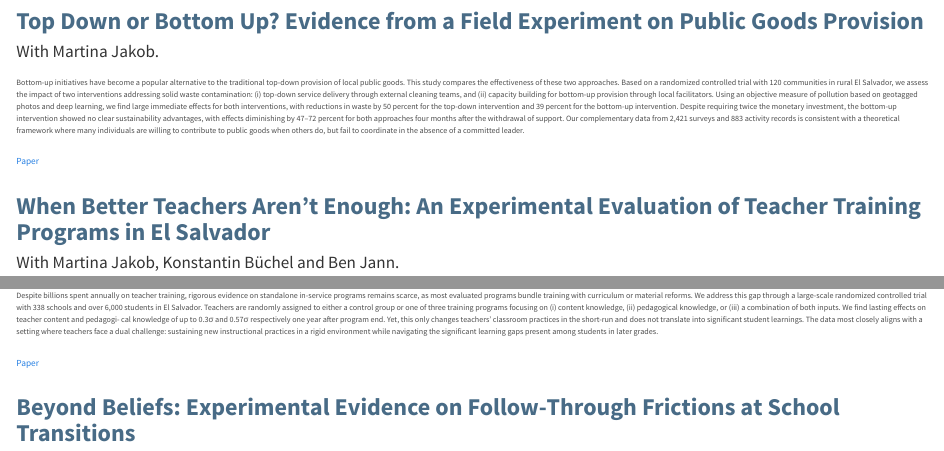
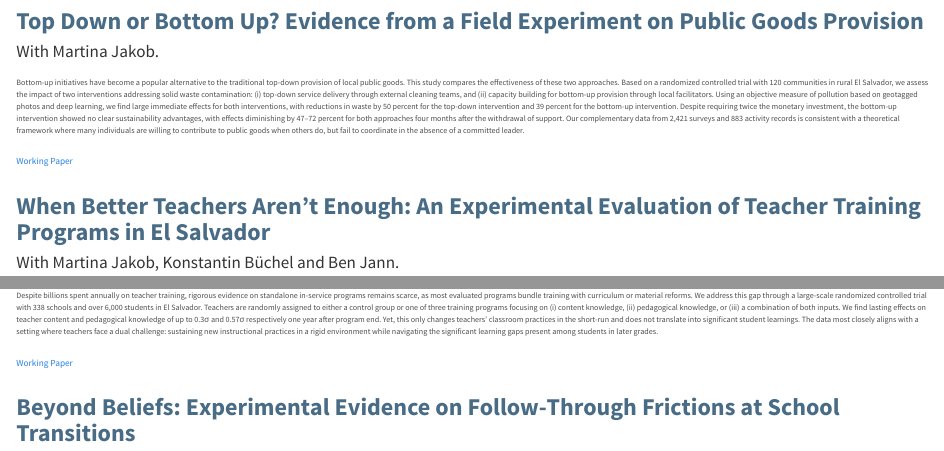
Before and after one commit to carlaalessandracoccia/carlaalessandracoccia.github.io, a Quarto document (index.qmd): the page in a window 1100 px wide, from 1330 px down, and a second part further down, joined at a grey line. Rendered offline with R 4.5, knitr and Pandoc in place of Quarto, with nearby package versions.

Commit message:
Correct typos

```diff
--- a/index.qmd
+++ b/index.qmd
@@ -34,7 +34,7 @@ With Martina Jakob.
 Bottom-up initiatives have become a popular alternative to the traditional top-down provision of local public goods. This study compares the effectiveness of these two approaches. Based on a randomized controlled trial with 120 communities in rural El Salvador, we assess the impact of two interventions addressing solid waste contamination: (i) top-down service delivery through external cleaning teams, and (ii) capacity building for bottom-up provision through local facilitators. Using an objective measure of pollution based on geotagged photos and deep learning, we find large immediate effects for both interventions, with reductions in waste by 50 percent for the top-down intervention and 39 percent for the bottom-up intervention. Despite requiring twice the monetary investment, the bottom-up intervention showed no clear sustainability advantages, with effects diminishing by 47--72 percent for both approaches four months after the withdrawal of support. Our complementary data from 2,421 surveys and 883 activity records is consistent with a theoretical framework where many individuals are willing to contribute to public goods when others do, but fail to coordinate in the absence of a committed leader.
 :::
 
-[Paper](files/Coccia-Jakob-Top-Down-or-Bottom-Up.pdf)
+[Working Paper](files/Coccia-Jakob-Top-Down-or-Bottom-Up.pdf)
 
 
 ### When Better Teachers Aren’t Enough: An Experimental Evaluation of Teacher Training Programs in El Salvador
@@ -42,10 +42,10 @@ Bottom-up initiatives have become a popular alternative to the traditional top-d
 With Martina Jakob, Konstantin Büchel and Ben Jann.
 
 ::: {.abstract}
-Despite billions spent annually on teacher training, rigorous evidence on standalone in-service programs remains scarce, as most evaluated programs bundle training with curriculum or material reforms. We address this gap through a large-scale randomized controlled trial with 338 schools and over 6,000 students in El Salvador. Teachers are randomly assigned to either a control group or one of three training programs focusing on (i) content knowledge, (ii) pedagogical knowledge, or (iii) a combination of both inputs. We find lasting effects on teacher content and pedagogi- cal knowledge of up to 0.3σ and 0.57σ respectively one year after program end. Yet, this only changes teachers’ classroom practices in the short-run and does not translate into significant student learnings. The data most closely aligns with a setting where teachers face a dual challenge: sustaining new instructional practices in a rigid environment while navigating the significant learning gaps present among students in later grades.
+Despite billions spent annually on teacher training, rigorous evidence on standalone in-service programs remains scarce, as most evaluated programs bundle training with curriculum or material reforms. We address this gap through a large-scale randomized controlled trial with 338 schools and over 6,000 students in El Salvador. Teachers are randomly assigned to either a control group or one of three training programs focusing on (i) content knowledge, (ii) pedagogical knowledge, or (iii) a combination of both inputs. We find lasting effects on teacher content and pedagogical knowledge of up to 0.3σ and 0.57σ respectively one year after program end. Yet, this only changes teachers’ classroom practices in the short-run and does not translate into significant student learnings. The data most closely aligns with a setting where teachers face a dual challenge: sustaining new instructional practices in a rigid environment while navigating the significant learning gaps present among students in later grades.
 :::
 
-[Paper](files/QUEST_paper.pdf)
+[Working Paper](files/QUEST_paper.pdf)
 
 
 ### Beyond Beliefs: Experimental Evidence on Follow-Through Frictions at School Transitions
```
Also changed, not shown: files/CV_Coccia.pdf.
